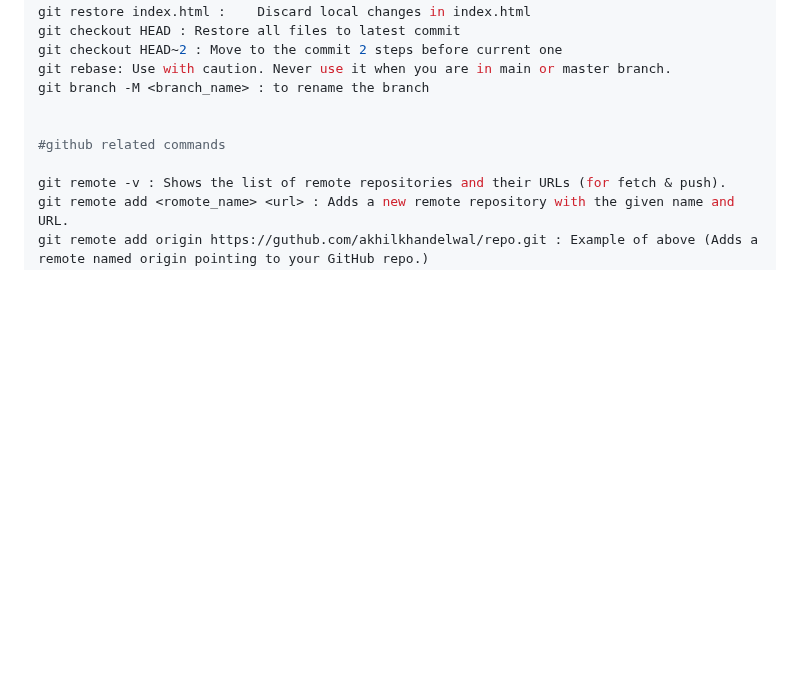
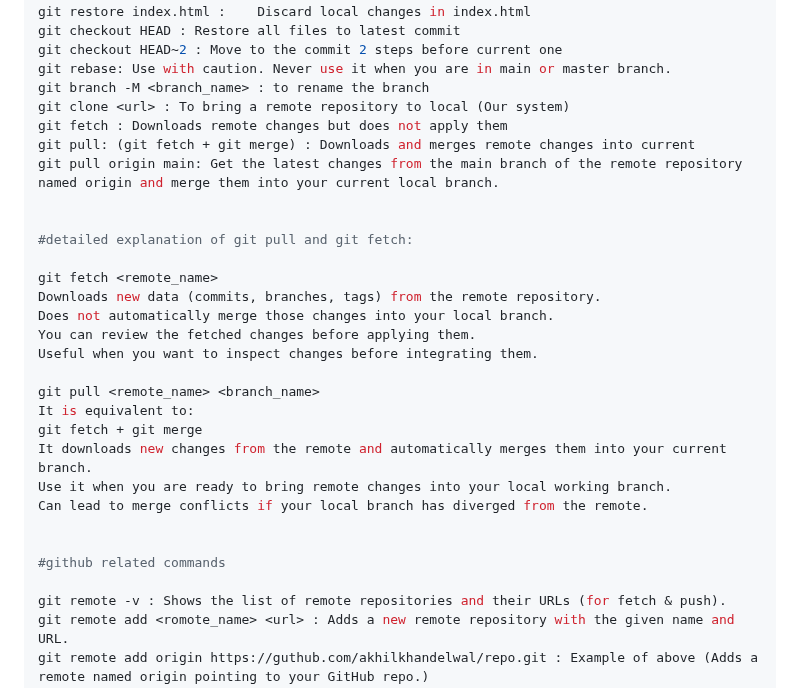
Before and after one commit to Akhilkhandelwal15/Git-Learning, a Markdown page: readme.md, the part around the change. GitHub-like rendering; blank space fills up the shorter version.

Commit message:
Added details about pull and fetch commands

```diff
--- a/readme.md
+++ b/readme.md
@@ -39,6 +39,26 @@ git checkout HEAD :	Restore all files to latest commit
 git checkout HEAD~2 : Move to the commit 2 steps before current one
 git rebase: Use with caution. Never use it when you are in main or master branch.
 git branch -M <branch_name> : to rename the branch
+git clone <url> : To bring a remote repository to local (Our system)
+git fetch : Downloads remote changes but does not apply them
+git pull: (git fetch + git merge) : Downloads and merges remote changes into current
+git pull origin main: Get the latest changes from the main branch of the remote repository named origin and merge them into your current local branch.
+
+
+#detailed explanation of git pull and git fetch:
+
+git fetch <remote_name>
+Downloads new data (commits, branches, tags) from the remote repository.
+Does not automatically merge those changes into your local branch.
+You can review the fetched changes before applying them.
+Useful when you want to inspect changes before integrating them.
+
+git pull <remote_name> <branch_name>
+It is equivalent to:
+git fetch + git merge
+It downloads new changes from the remote and automatically merges them into your current branch.
+Use it when you are ready to bring remote changes into your local working branch.
+Can lead to merge conflicts if your local branch has diverged from the remote.
 
 
 #github related commands
```
